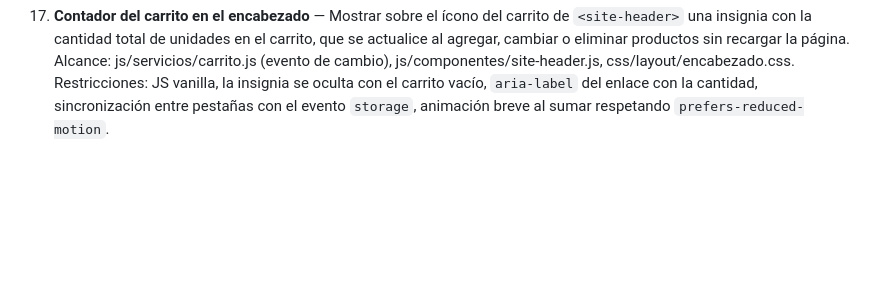
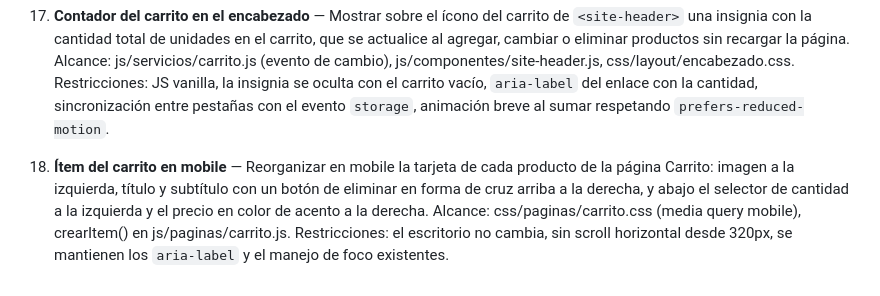
Before and after one commit to LuciaRivero/app-web-cliente-lucia-rivero, a Markdown page: docs/predictions.md, the part around the change. GitHub-like rendering; blank space fills up the shorter version.

Commit message:
Add prediction for the mobile cart item layout
Co-Authored-By: Claude Opus 5.5 <noreply@anthropic.com>

```diff
--- a/docs/predictions.md
+++ b/docs/predictions.md
@@ -31,3 +31,5 @@
 16. **Seguir, quitar y compartir artistas** — Guardar por usuario los artistas seguidos y mostrar la pestaña Mis artistas solo con sesión iniciada: el botón "Seguir" de las tarjetas y del perfil alterna entre seguir y dejar de seguir (sin sesión lleva a pages/cuenta.html), la página Mis artistas se arma desde esa lista con "Quitar" funcional y estado vacío, y "Compartir" del perfil usa la Web Share API con copia al portapapeles como alternativa. Alcance: js/servicios/artistas-seguidos.js (nuevo), MAIN_NAV en js/componentes/navigation.js, js/componentes/site-header.js, js/componentes/tarjetas.js, pages/artistas.html, js/paginas/artistas.js (nuevo), pages/producto.html, js/paginas/producto.js (nuevo), css/paginas/artistas.css, css/paginas/producto.css. Restricciones: JS vanilla, accesos a localStorage protegidos con try/catch, `aria-pressed` en "Seguir", anuncios con `aria-live`, pages/artistas.html redirige a Mi cuenta sin sesión.
 
 17. **Contador del carrito en el encabezado** — Mostrar sobre el ícono del carrito de `<site-header>` una insignia con la cantidad total de unidades en el carrito, que se actualice al agregar, cambiar o eliminar productos sin recargar la página. Alcance: js/servicios/carrito.js (evento de cambio), js/componentes/site-header.js, css/layout/encabezado.css. Restricciones: JS vanilla, la insignia se oculta con el carrito vacío, `aria-label` del enlace con la cantidad, sincronización entre pestañas con el evento `storage`, animación breve al sumar respetando `prefers-reduced-motion`.
+
+19. **Ítem del carrito en mobile** — Reorganizar en mobile la tarjeta de cada producto de la página Carrito: imagen a la izquierda, título y subtítulo con un botón de eliminar en forma de cruz arriba a la derecha, y abajo el selector de cantidad a la izquierda y el precio en color de acento a la derecha. Alcance: css/paginas/carrito.css (media query mobile), crearItem() en js/paginas/carrito.js. Restricciones: el escritorio no cambia, sin scroll horizontal desde 320px, se mantienen los `aria-label` y el manejo de foco existentes.
```
